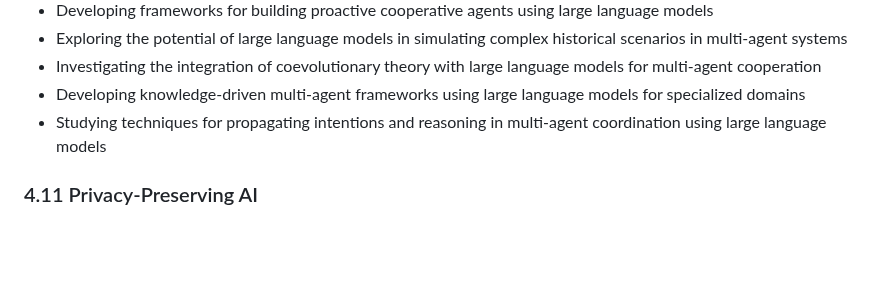
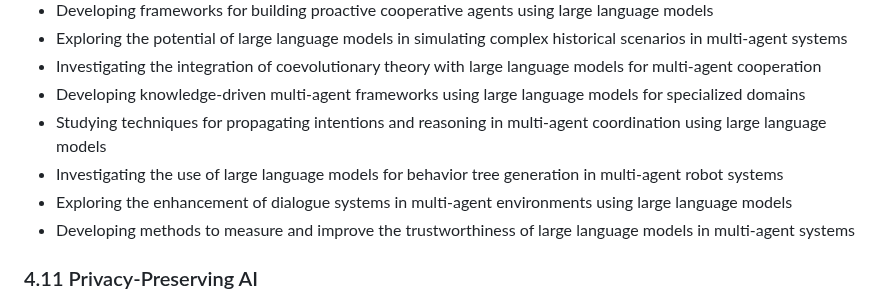
Before and after one commit to ryanklee/think-taink, a Markdown page: docs/domain_model_and_research_summary.md, the part around the change. Rendered like a GitHub page; blank space fills up the shorter version.

```diff
--- a/docs/domain_model_and_research_summary.md
+++ b/docs/domain_model_and_research_summary.md
@@ -479,6 +479,9 @@ This UML class diagram represents the core domain entities and their relationshi
 - Investigating the integration of coevolutionary theory with large language models for multi-agent cooperation
 - Developing knowledge-driven multi-agent frameworks using large language models for specialized domains
 - Studying techniques for propagating intentions and reasoning in multi-agent coordination using large language models
+- Investigating the use of large language models for behavior tree generation in multi-agent robot systems
+- Exploring the enhancement of dialogue systems in multi-agent environments using large language models
+- Developing methods to measure and improve the trustworthiness of large language models in multi-agent systems
 
 ### 4.11 Privacy-Preserving AI
 - Implementing federated learning and differential privacy techniques in multi-agent systems
```
Also changed, not shown: docs/research_needs.md (+6 -3 lines).
